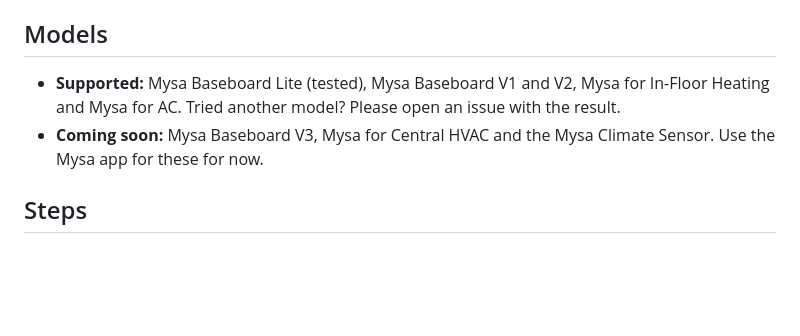
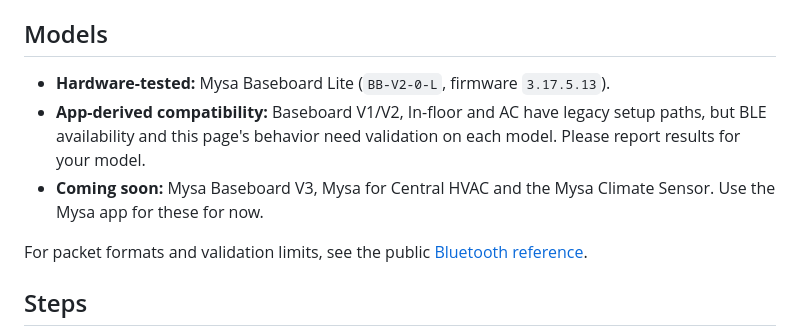
Before and after one commit to SokolskyNikita/mysa-wifi-setup, a Markdown page: README.md, the part around the change. GitHub-like rendering; blank space fills up the shorter version.

Commit message:
Link Bluetooth protocol reference and clarify model validation

```diff
--- a/README.md
+++ b/README.md
@@ -12,8 +12,11 @@ Connect a **Mysa smart thermostat to Wi-Fi from your web browser** over Bluetoot
 
 ## Models
 
-- **Supported:** Mysa Baseboard Lite (tested), Mysa Baseboard V1 and V2, Mysa for In-Floor Heating and Mysa for AC. Tried another model? Please open an issue with the result.
+- **Hardware-tested:** Mysa Baseboard Lite (`BB-V2-0-L`, firmware `3.17.5.13`).
+- **App-derived compatibility:** Baseboard V1/V2, In-floor and AC have legacy setup paths, but BLE availability and this page's behavior need validation on each model. Please report results for your model.
 - **Coming soon:** Mysa Baseboard V3, Mysa for Central HVAC and the Mysa Climate Sensor. Use the Mysa app for these for now.
+
+For packet formats and validation limits, see the public [Bluetooth reference](https://github.com/SokolskyNikita/mysa-homeassistant/blob/main/docs/bluetooth.md).
 
 ## Steps
 
```
